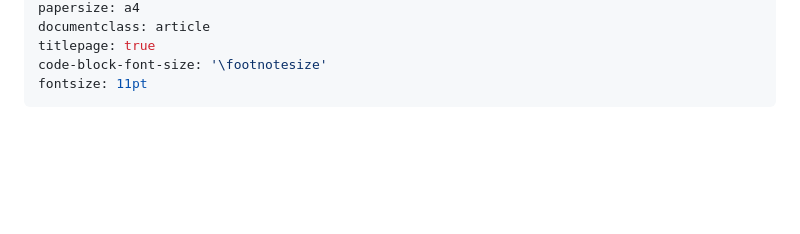
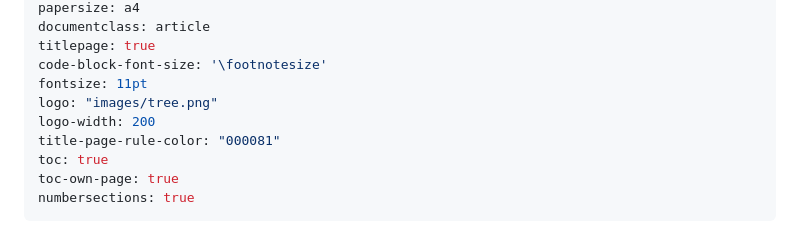
Before and after one commit to D2KLab/HarvestingTablesInTheWild, a Markdown page: report/report.md, the part around the change printed below. Rendered like a GitHub page; blank space fills up the shorter version.

Commit message:
Add pretty logo to cover page
Tree from
https://commons.wikimedia.org/wiki/File:Blue_Silhouette_-_Tree.svg

(licensed under CC0 / Public Domain)

```diff
--- a/report/report.md
+++ b/report/report.md
@@ -8,4 +8,10 @@ documentclass: article
 titlepage: true
 code-block-font-size: '\footnotesize'
 fontsize: 11pt
+logo: "images/tree.png"
+logo-width: 200
+title-page-rule-color: "000081"
+toc: true
+toc-own-page: true
+numbersections: true
 ---
```
Also changed, not shown: other parts of report/report.md (+0 -3 lines), report/images/tree.png (added), 1 other file.
